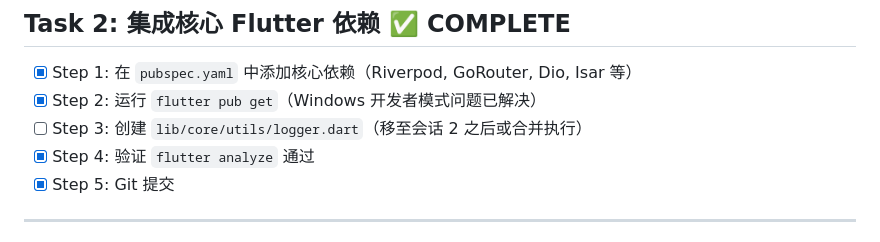
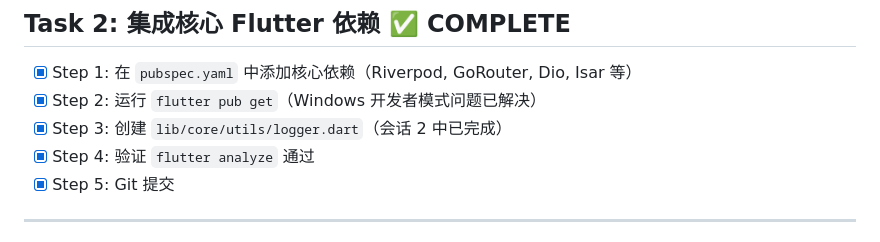
Before and after one commit to DBeMPhotography/momodown, a Markdown page: TODO.md, the part around the change. GitHub-like rendering.

Commit message:
docs: mark Task 2 Step 3 (logger) as complete

```diff
--- a/TODO.md
+++ b/TODO.md
@@ -54,7 +54,7 @@
 
 - [x] Step 1: 在 `pubspec.yaml` 中添加核心依赖（Riverpod, GoRouter, Dio, Isar 等）
 - [x] Step 2: 运行 `flutter pub get`（Windows 开发者模式问题已解决）
-- [ ] Step 3: 创建 `lib/core/utils/logger.dart`（移至会话 2 之后或合并执行）
+- [x] Step 3: 创建 `lib/core/utils/logger.dart`（会话 2 中已完成）
 - [x] Step 4: 验证 `flutter analyze` 通过
 - [x] Step 5: Git 提交
 
```
